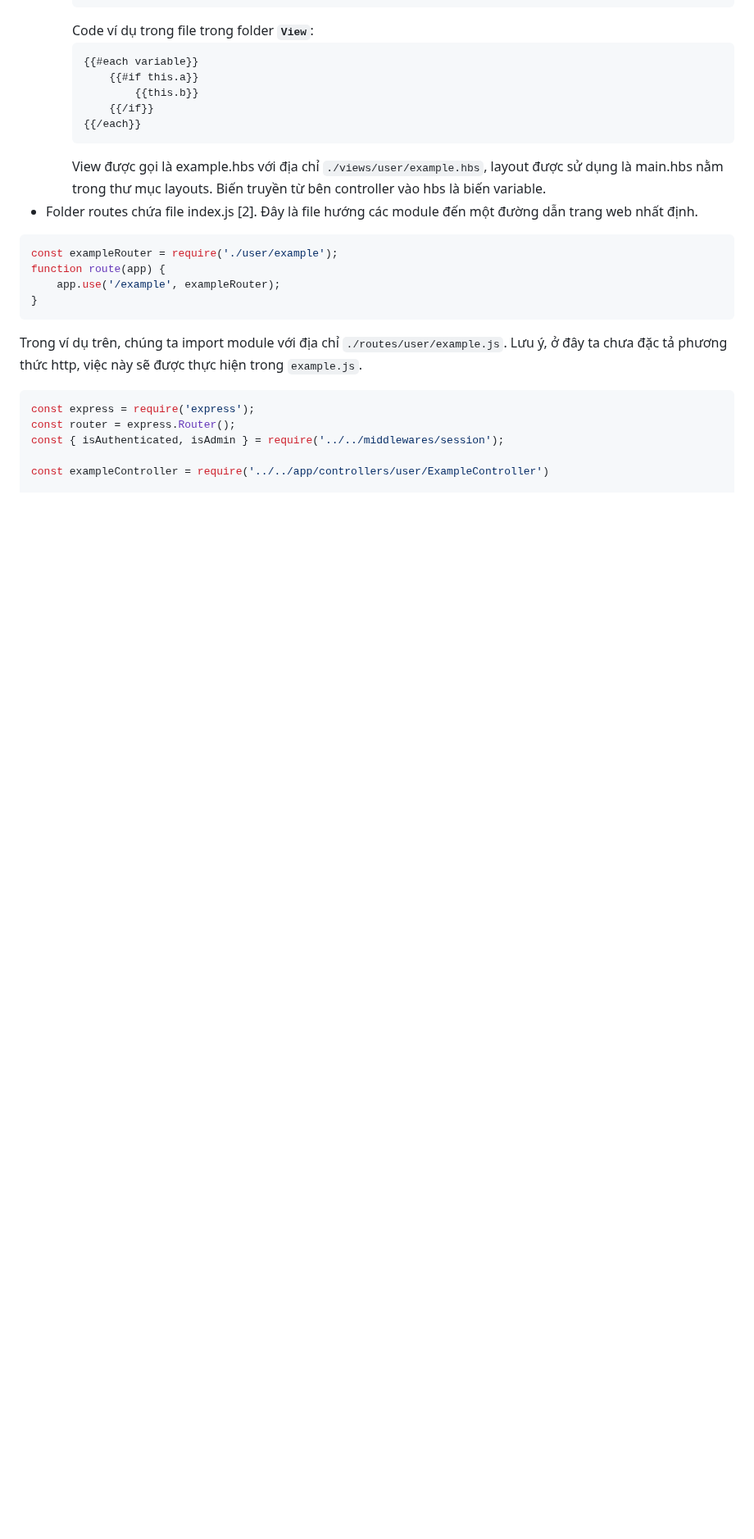
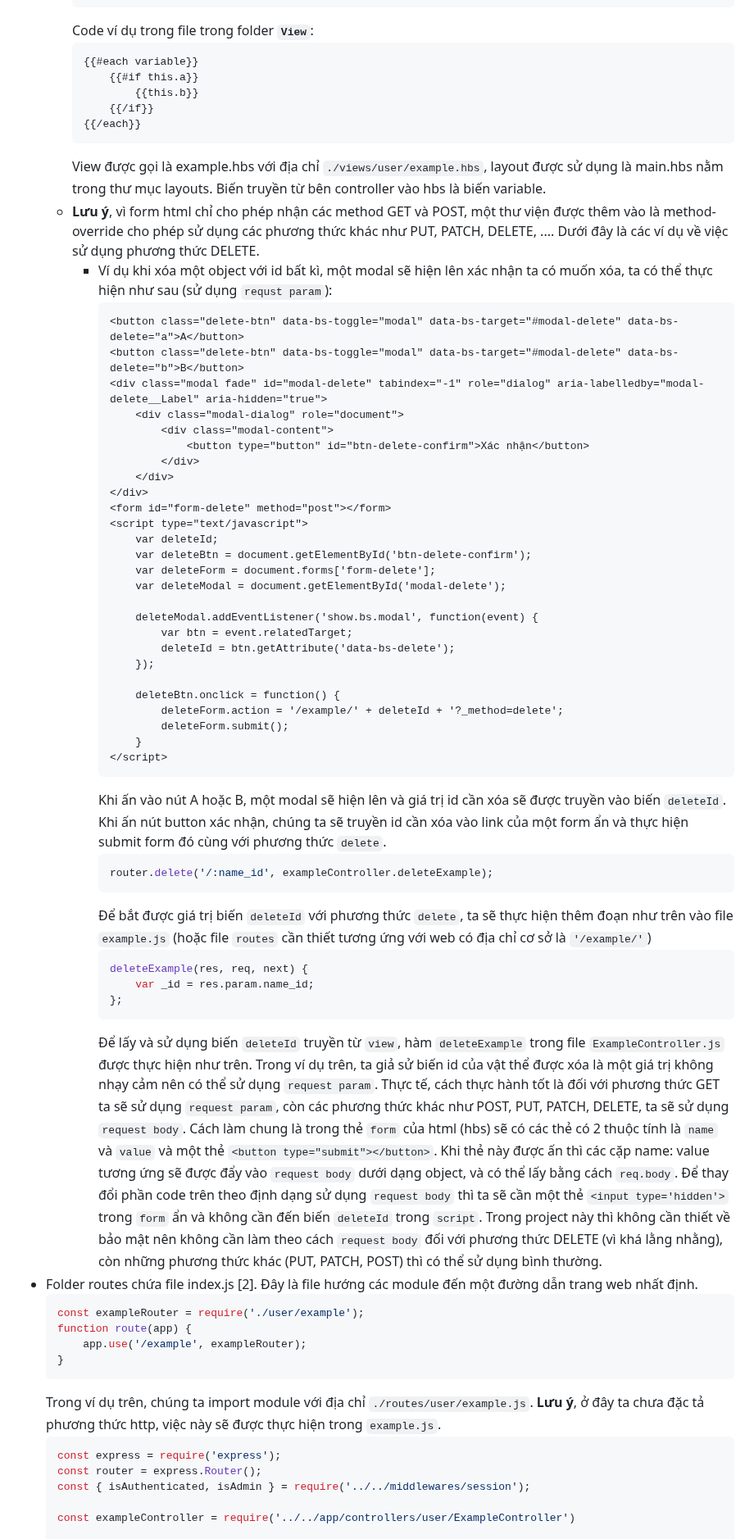
Before and after one commit to AlmoedAli/Project_HOME_AI, a Markdown page: README.md, the part around one of its changes. Shown at 82% size. Drawn GitHub-style; blank space fills up the shorter version.

Commit message:
*Update README.md

````diff
--- a/README.md
+++ b/README.md
@@ -69,18 +69,61 @@ Khi đã thực hiện xong, ấn tổ hợp `Ctrl + C` để ngừng chạy web
     {{/each}}
     ```
     View được gọi là example.hbs với địa chỉ `./views/user/example.hbs`, layout được sử dụng là main.hbs nằm trong thư mục layouts. Biến truyền từ bên controller vào hbs là biến variable.
+  * **Lưu ý**, vì form html chỉ cho phép nhận các method GET và POST, một thư viện được thêm vào là method-override cho phép sử dụng các phương thức khác như PUT, PATCH, DELETE, .... Dưới đây là các ví dụ về việc sử dụng phương thức DELETE.
+    * Ví dụ khi xóa một object với id bất kì, một modal sẽ hiện lên xác nhận ta có muốn xóa, ta có thể thực hiện như sau (sử dụng `requst param`):
+      ```hbs
+      <button class="delete-btn" data-bs-toggle="modal" data-bs-target="#modal-delete" data-bs-delete="a">A</button>
+      <button class="delete-btn" data-bs-toggle="modal" data-bs-target="#modal-delete" data-bs-delete="b">B</button>
+      <div class="modal fade" id="modal-delete" tabindex="-1" role="dialog" aria-labelledby="modal-delete__Label" aria-hidden="true">
+          <div class="modal-dialog" role="document">
+              <div class="modal-content">
+                  <button type="button" id="btn-delete-confirm">Xác nhận</button>
+              </div>
+          </div>
+      </div>
+      <form id="form-delete" method="post"></form>
+      <script type="text/javascript">
+          var deleteId;
+          var deleteBtn = document.getElementById('btn-delete-confirm');
+          var deleteForm = document.forms['form-delete'];
+          var deleteModal = document.getElementById('modal-delete');
+
+          deleteModal.addEventListener('show.bs.modal', function(event) {
+              var btn = event.relatedTarget;
+              deleteId = btn.getAttribute('data-bs-delete');
+          });
+
+          deleteBtn.onclick = function() {
+              deleteForm.action = '/example/' + deleteId + '?_method=delete';
+              deleteForm.submit();
+          }
+      </script>
+      ```
+      Khi ấn vào nút A hoặc B, một modal sẽ hiện lên và giá trị id cần xóa sẽ được truyền vào biến `deleteId`.
+      Khi ấn nút button xác nhận, chúng ta sẽ truyền id cần xóa vào link của một form ẩn và thực hiện submit form đó cùng với phương thức `delete`.
+        ```javascript
+        router.delete('/:name_id', exampleController.deleteExample);
+        ```
+      Để bắt được giá trị biến `deleteId` với phương thức `delete`, ta sẽ thực hiện thêm đoạn như trên vào file `example.js` (hoặc file `routes` cần thiết tương ứng với web có địa chỉ cơ sở là `'/example/'`)
+        ```javascript
+        deleteExample(res, req, next) {
+            var _id = res.param.name_id;
+        };
+        ```
+      Để lấy và sử dụng biến `deleteId` truyền từ `view`, hàm `deleteExample` trong file `ExampleController.js` được thực hiện như trên.
+      Trong ví dụ trên, ta giả sử biến id của vật thể được xóa là một giá trị không nhạy cảm nên có thể sử dụng `request param`. Thực tế, cách thực hành tốt là đối với phương thức GET ta sẽ sử dụng `request param`, còn các phương thức khác như POST, PUT, PATCH, DELETE, ta sẽ sử dụng `request body`. Cách làm chung là trong thẻ `form` của html (hbs) sẽ có các thẻ có 2 thuộc tính là `name` và `value` và một thẻ `<button type="submit"></button>`. Khi thẻ này được ấn thì các cặp name: value tương ứng sẽ được đẩy vào `request body` dưới dạng object, và có thể lấy bằng cách `req.body`. Để thay đổi phần code trên theo định dạng sử dụng `request body` thì ta sẽ cần một thẻ `<input type='hidden'>` trong `form` ẩn và không cần đến biến `deleteId` trong `script`. Trong project này thì không cần thiết về bảo mật nên không cần làm theo cách `request body` đối với phương thức DELETE (vì khá lằng nhằng), còn những phương thức khác (PUT, PATCH, POST) thì có thể sử dụng bình thường.
 * Folder routes chứa file index.js [2]. Đây là file hướng các module đến một đường dẫn trang web nhất định.
-```javascript
-const exampleRouter = require('./user/example');
-function route(app) {
-    app.use('/example', exampleRouter);
-}
-```
-Trong ví dụ trên, chúng ta import module với địa chỉ `./routes/user/example.js`. Lưu ý, ở đây ta chưa đặc tả phương thức http, việc này sẽ được thực hiện trong `example.js`.
-```javascript
-const express = require('express');
-const router = express.Router();
-const { isAuthenticated, isAdmin } = require('../../middlewares/session');
+  ```javascript
+  const exampleRouter = require('./user/example');
+  function route(app) {
+      app.use('/example', exampleRouter);
+  }
+  ```
+  Trong ví dụ trên, chúng ta import module với địa chỉ `./routes/user/example.js`. **Lưu ý**, ở đây ta chưa đặc tả phương thức http, việc này sẽ được thực hiện trong `example.js`.
+  ```javascript
+  const express = require('express');
+  const router = express.Router();
+  const { isAuthenticated, isAdmin } = require('../../middlewares/session');
 
-const exampleController = require('../../app/controllers/user/ExampleController')
+  const exampleController = require('../../app/controllers/user/ExampleController')
 
````
Also changed, not shown: other parts of README.md (+7 -7 lines).
